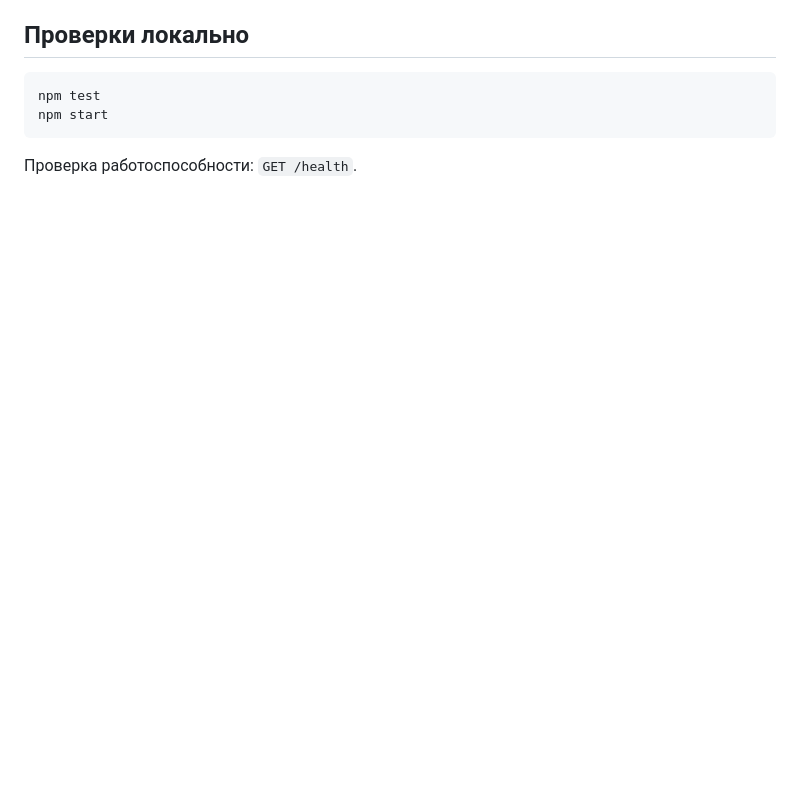
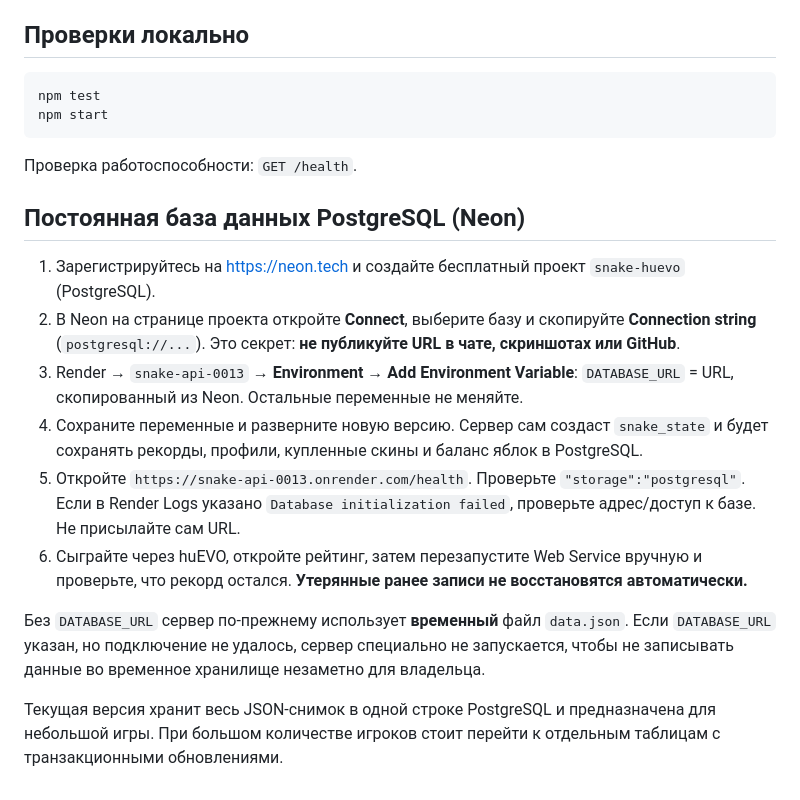
Before and after one commit to coolAlmik2016/snake-api, a Markdown page: README.md, the part around the change. GitHub-like rendering; blank space fills up the shorter version.

Commit message:
Document Neon PostgreSQL setup and Render DATABASE_URL

````diff
--- a/README.md
+++ b/README.md
@@ -27,3 +27,16 @@ npm start
 ```
 
 Проверка работоспособности: `GET /health`.
+
+## Постоянная база данных PostgreSQL (Neon)
+
+1. Зарегистрируйтесь на https://neon.tech и создайте бесплатный проект `snake-huevo` (PostgreSQL).
+2. В Neon на странице проекта откройте **Connect**, выберите базу и скопируйте **Connection string** (`postgresql://...`). Это секрет: **не публикуйте URL в чате, скриншотах или GitHub**.
+3. Render → `snake-api-0013` → **Environment** → **Add Environment Variable**: `DATABASE_URL` = URL, скопированный из Neon. Остальные переменные не меняйте.
+4. Сохраните переменные и разверните новую версию. Сервер сам создаст `snake_state` и будет сохранять рекорды, профили, купленные скины и баланс яблок в PostgreSQL.
+5. Откройте `https://snake-api-0013.onrender.com/health`. Проверьте `"storage":"postgresql"`. Если в Render Logs указано `Database initialization failed`, проверьте адрес/доступ к базе. Не присылайте сам URL.
+6. Сыграйте через huEVO, откройте рейтинг, затем перезапустите Web Service вручную и проверьте, что рекорд остался. **Утерянные ранее записи не восстановятся автоматически.**
+
+Без `DATABASE_URL` сервер по-прежнему использует **временный** файл `data.json`. Если `DATABASE_URL` указан, но подключение не удалось, сервер специально не запускается, чтобы не записывать данные во временное хранилище незаметно для владельца.
+
+Текущая версия хранит весь JSON-снимок в одной строке PostgreSQL и предназначена для небольшой игры. При большом количестве игроков стоит перейти к отдельным таблицам с транзакционными обновлениями.
````
